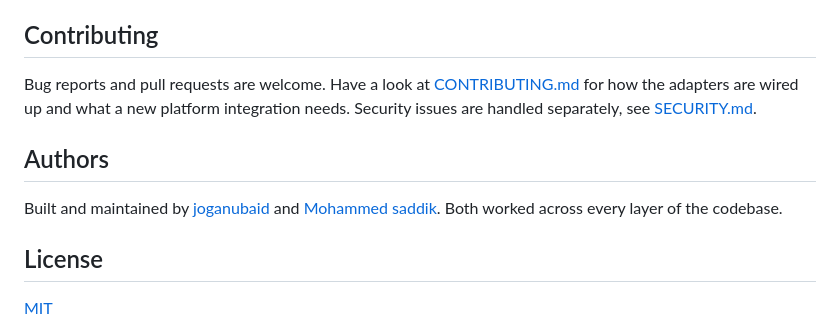
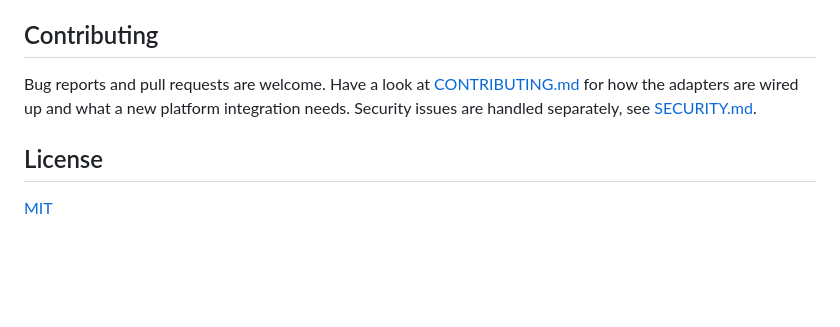
Before and after one commit to joganubaid/omniexporter, a Markdown page: README.md, the part around the change. Rendered like a GitHub page; blank space fills up the shorter version.

Commit message:
Drop authors section from README

```diff
--- a/README.md
+++ b/README.md
@@ -134,12 +134,6 @@ Bug reports and pull requests are welcome. Have a look at
 a new platform integration needs. Security issues are handled separately,
 see [SECURITY.md](SECURITY.md).
 
-## Authors
-
-Built and maintained by [joganubaid](https://github.com/joganubaid) and
-[Mohammed saddik](https://github.com/Mohammedsaddik4689). Both worked across
-every layer of the codebase.
-
 ## License
 
 [MIT](LICENSE)
```
